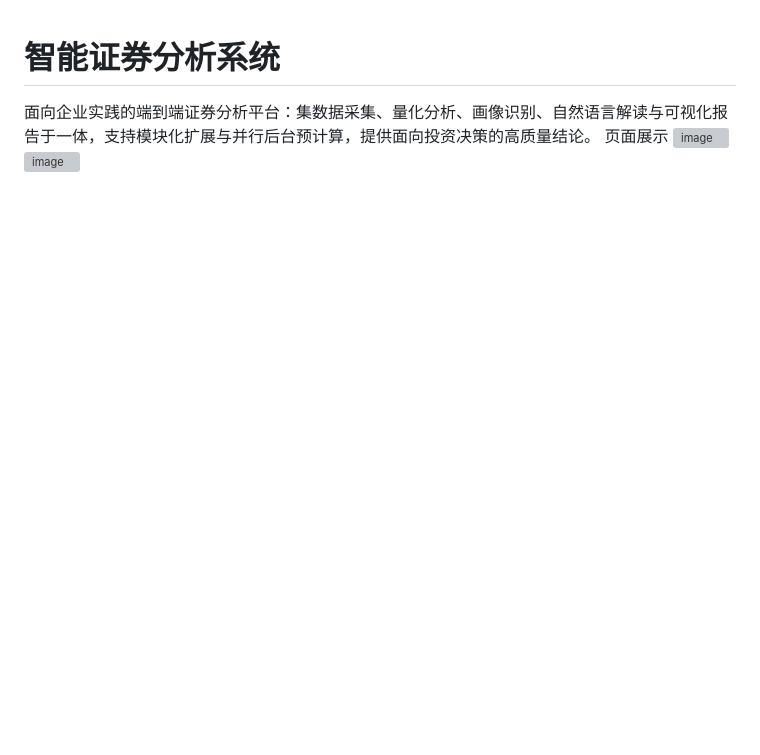
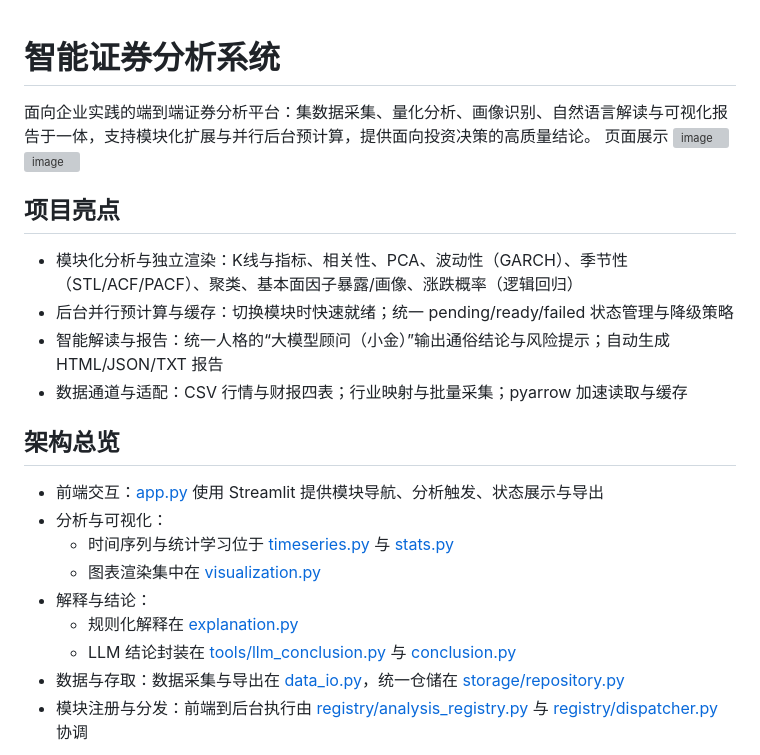
Before and after one commit to clearpyh/IntelliQuant-Stock-Analysis, a Markdown page: README.md, the part around the change printed below. Rendered like a GitHub page; blank space fills up the shorter version; grey boxes are pictures that could not be loaded.

```diff
--- a/README.md
+++ b/README.md
@@ -4,3 +4,21 @@
 页面展示
 <img width="2552" height="2711" alt="image" src="https://github.com/user-attachments/assets/2397d355-0534-40e5-8303-6755ff9fdf5d" />
 <img width="2552" height="3775" alt="image" src="https://github.com/user-attachments/assets/4d2cbd5f-dfca-4546-8d8d-d10caeccc3c7" />
+
+## 项目亮点
+- 模块化分析与独立渲染：K线与指标、相关性、PCA、波动性（GARCH）、季节性（STL/ACF/PACF）、聚类、基本面因子暴露/画像、涨跌概率（逻辑回归）
+- 后台并行预计算与缓存：切换模块时快速就绪；统一 pending/ready/failed 状态管理与降级策略
+- 智能解读与报告：统一人格的“大模型顾问（小金）”输出通俗结论与风险提示；自动生成 HTML/JSON/TXT 报告
+- 数据通道与适配：CSV 行情与财报四表；行业映射与批量采集；pyarrow 加速读取与缓存
+
+## 架构总览
+- 前端交互：[app.py](file:///f:/a数据分析实验课/数据分析课程作业/app.py) 使用 Streamlit 提供模块导航、分析触发、状态展示与导出
+- 分析与可视化：
+  - 时间序列与统计学习位于 [timeseries.py](file:///f:/a数据分析实验课/数据分析课程作业/src/analysis/timeseries.py) 与 [stats.py](file:///f:/a数据分析实验课/数据分析课程作业/src/analysis/stats.py)
+  - 图表渲染集中在 [visualization.py](file:///f:/a数据分析实验课/数据分析课程作业/src/visualization.py)
+- 解释与结论：
+  - 规则化解释在 [explanation.py](file:///f:/a数据分析实验课/数据分析课程作业/src/explanation.py)
+  - LLM 结论封装在 [tools/llm_conclusion.py](file:///f:/a数据分析实验课/数据分析课程作业/tools/llm_conclusion.py) 与 [conclusion.py](file:///f:/a数据分析实验课/数据分析课程作业/src/conclusion.py)
+- 数据与存取：数据采集与导出在 [data_io.py](file:///f:/a数据分析实验课/数据分析课程作业/src/data_io.py)，统一仓储在 [storage/repository.py](file:///f:/a数据分析实验课/数据分析课程作业/storage/repository.py)
+- 模块注册与分发：前端到后台执行由 [registry/analysis_registry.py](file:///f:/a数据分析实验课/数据分析课程作业/registry/analysis_registry.py) 与 [registry/dispatcher.py](file:///f:/a数据分析实验课/数据分析课程作业/registry/dispatcher.py) 协调
+
```
Also changed, not shown: other parts of README.md (+89 -0 lines).
